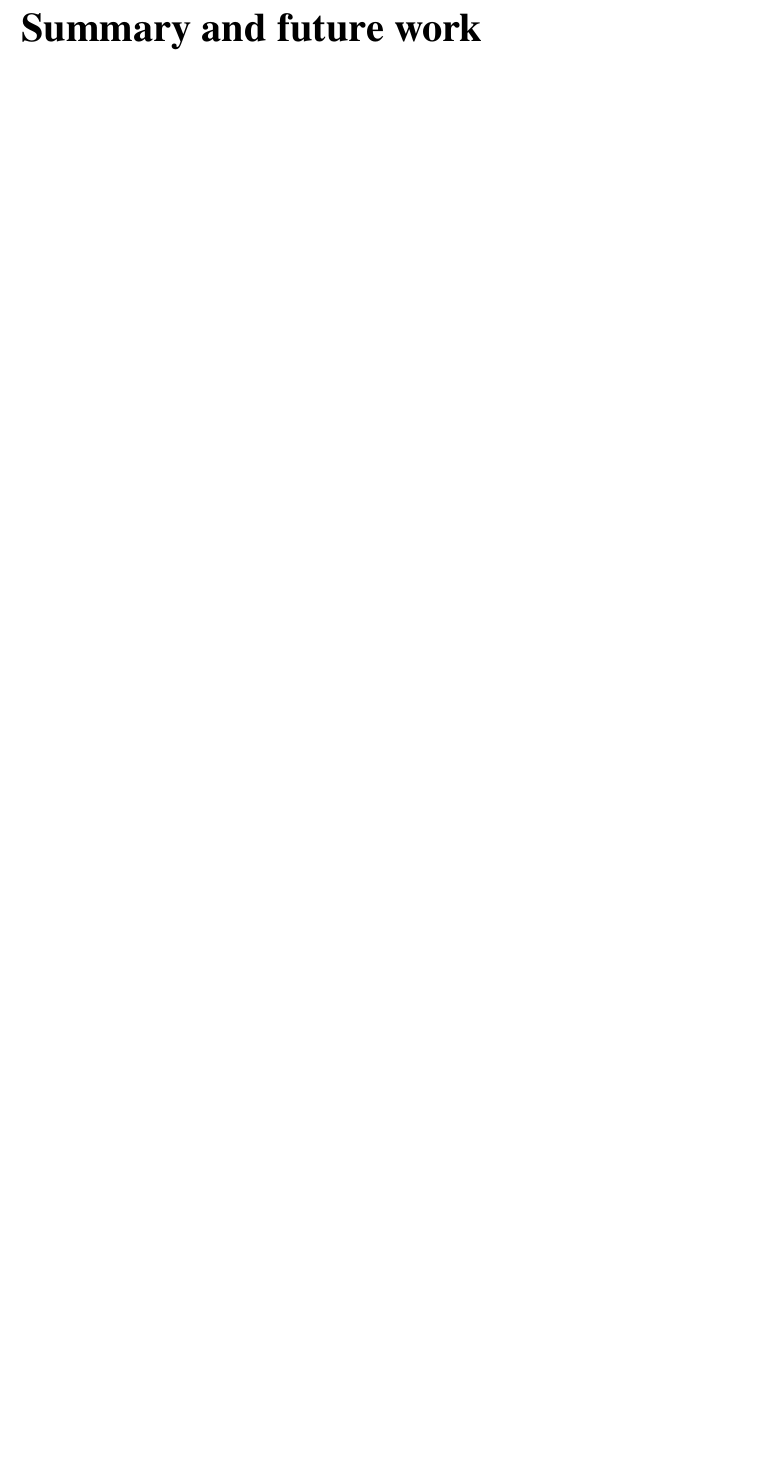
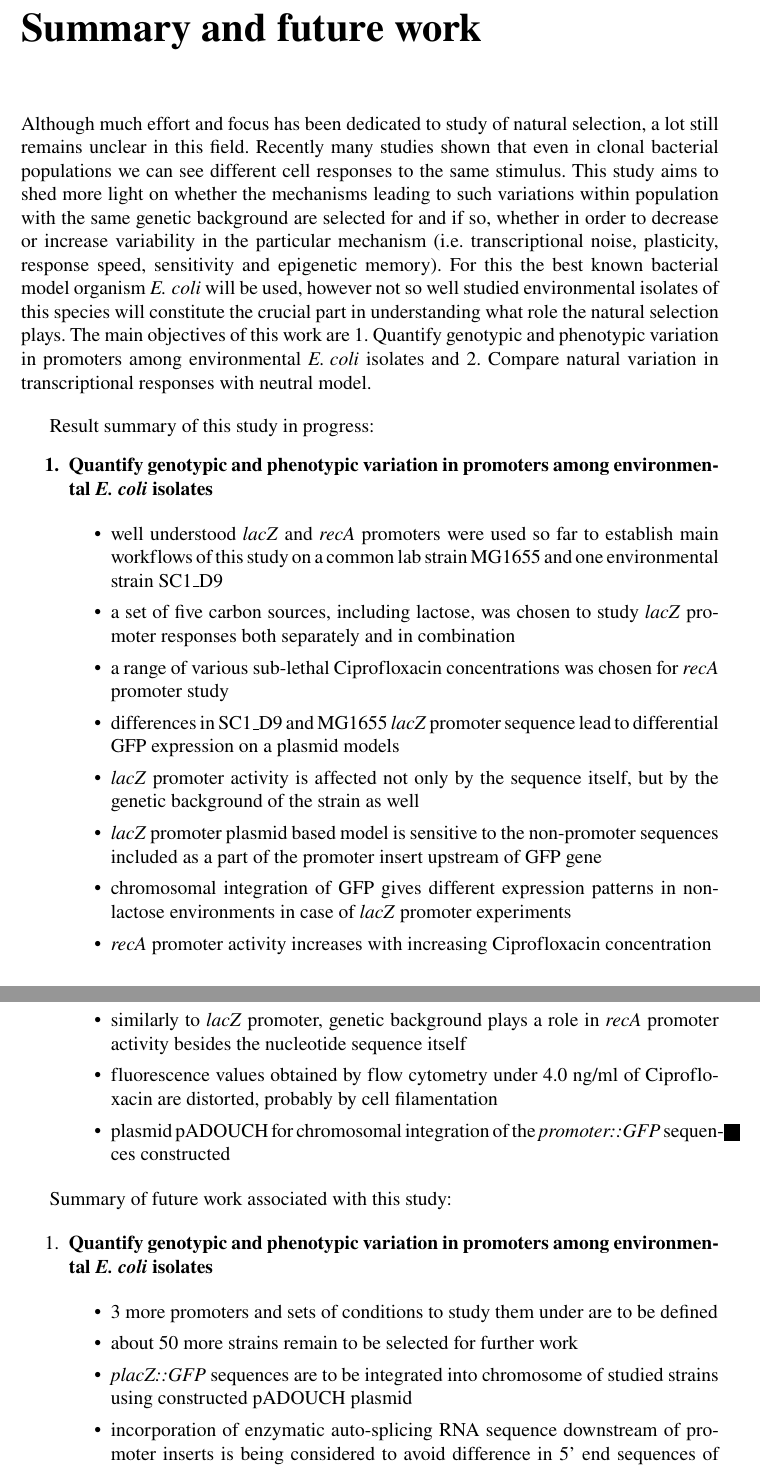
Before and after one commit to marketavlkova/ConfirmationReport, a LaTeX thesis (CR.tex, which reads text/07_Conclusion.tex): part of page 40 of 52 before the commit and two parts of pages 40 and 41 of 53 after it, the two joined at a grey line, cut so that both start at the same text, the shorter picture padded with empty space. Compiled offline with pdfLaTeX.

Commit message:
Summary initiated

```diff
--- a/text/07_Conclusion.tex
+++ b/text/07_Conclusion.tex
@@ -1,7 +1,55 @@
 \chapter*{Summary and future work}
 \addcontentsline{toc}{chapter}{Summary}
+
 \shorthandoff{-}
+Although much effort and focus has been dedicated to study of natural selection, a lot still remains unclear in this field.
+Recently many studies shown that even in clonal bacterial populations we can see different cell responses to the same stimulus.
+This study aims to shed more light on whether the mechanisms leading to such variations within population with the same genetic background are selected for and if so, whether in order to decrease or increase variability in the particular mechanism (i.e. transcriptional noise, plasticity, response speed, sensitivity and epigenetic memory).
+For this the best known bacterial model organism \tax{E. coli} will be used, however not so well studied environmental isolates of this species will constitute the crucial part in understanding what role the natural selection plays.
+The main objectives of this work are 1. Quantify genotypic and phenotypic variation in promoters among environmental \tax{E. coli} isolates and 2. Compare natural variation in transcriptional responses with neutral model.
 
+\bigbreak
+Result summary of this study in progress:
+\begin{enumerate}[font=\bfseries]
+
+	\item \textbf{Quantify genotypic and phenotypic variation in promoters among environmental \tax{E. coli} isolates}
+
+	\begin{itemize}
+
+		\item well understood \tax{lacZ} and \tax{recA} promoters were used so far to establish main workflows of this study on a common lab strain MG1655 and one environmental strain SC1\textunderscore D9
+		\item a set of five carbon sources, including lactose, was chosen to study \tax{lacZ} promoter responses both separately and in combination
+		\item a range of various sub-lethal Ciprofloxacin concentrations was chosen for \tax{recA} promoter study
+		\item differences in SC1\textunderscore D9 and MG1655 \tax{lacZ} promoter sequence lead to differential GFP expression on a plasmid models
+		\item \tax{lacZ} promoter activity is affected not only by the sequence itself, but by the genetic background of the strain as well
+		\item \tax{lacZ} promoter plasmid based model is sensitive to the non-promoter sequences included as a part of the promoter insert upstream of GFP gene
+		\item chromosomal integration of GFP gives different expression patterns in non-lactose environments in case of \tax{lacZ} promoter experiments
+		\item \tax{recA} promoter activity increases with increasing Ciprofloxacin concentration
+		\item similarly to \tax{lacZ} promoter, genetic background plays a role in \tax{recA} promoter activity besides the nucleotide sequence itself
+		\item fluorescence values obtained by flow cytometry under 4.0 ng/ml of Ciprofloxacin are distorted, probably by cell filamentation
+		\item plasmid pADOUCH for chromosomal integration of the \tax{promoter::GFP} sequences constructed
+
+	\end{itemize}
+
+\end{enumerate}
+
+Summary of future work associated with this study:
+
+\begin{enumerate}
+
+	\item \textbf{Quantify genotypic and phenotypic variation in promoters among environmental \tax{E. coli} isolates}
+
+	\begin{itemize}
+
+		\item 3 more promoters and sets of conditions to study them under are to be defined
+		\item about 50 more strains remain to be selected for further work
+		\item \tax{placZ::GFP} sequences are to be integrated into chromosome of studied strains using constructed pADOUCH plasmid
+		\item incorporation of enzymatic auto-splicing RNA sequence downstream of promoter inserts is being considered to avoid difference in 5' end sequences of mRNAs of GFP gene
+		\item consistency in GFP expression triggered by \tax{recA} promoter between plasmid model and chromosomal integration is to be checked
+
+
+	\end{itemize}
+
+\end{enumerate}
 
 \cleardoublepage%%% keeps correct headings
 
```
